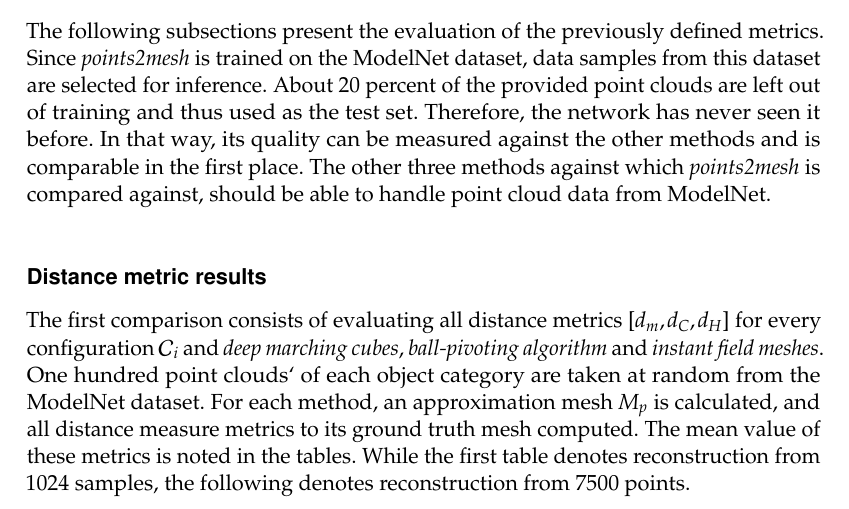
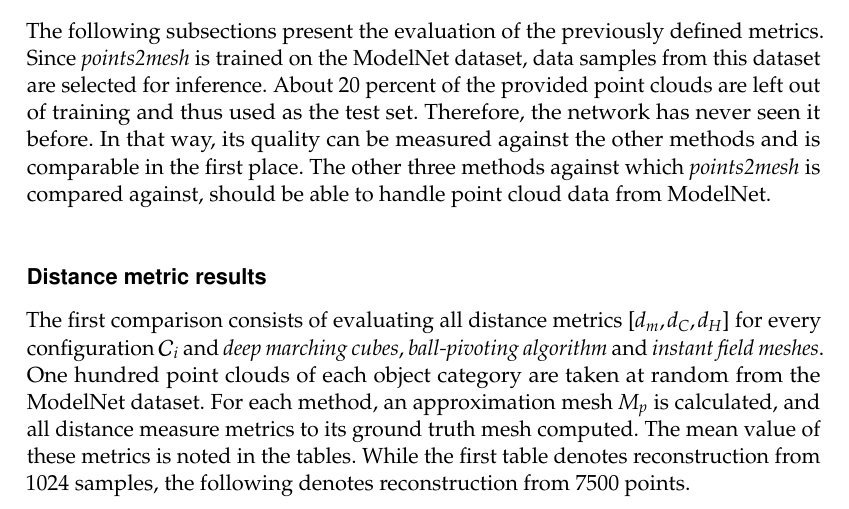
Before and after one commit to Hyde46/points2mesh, a LaTeX thesis (Thesis/thesis.tex, which reads Thesis/content/results.tex): part of page 32 of 46, cut so that both start at the same text. Compiled offline with pdfLaTeX.

Commit message:
Remove tick inr esults

```diff
--- a/Thesis/content/results.tex
+++ b/Thesis/content/results.tex
@@ -125,7 +125,7 @@
 \subsubsection*{Distance metric results}
     The first comparison consists of evaluating all distance metrics $[d_m, d_C, d_H]$ for every configuration
     $\mathcal{C}_i$ and \emph{deep marching cubes}, \emph{ball-pivoting algorithm} and \emph{instant field meshes}.
-    One hundred point clouds` of each object category are taken at random from the ModelNet dataset. For each method,
+    One hundred point clouds of each object category are taken at random from the ModelNet dataset. For each method,
     an approximation mesh $M_{p}$ is calculated, and all distance measure metrics to its ground truth mesh computed.
     The mean value of these metrics is noted in the tables. While the first table denotes reconstruction from 1024
     samples, the following denotes reconstruction from 7500 points.
```
